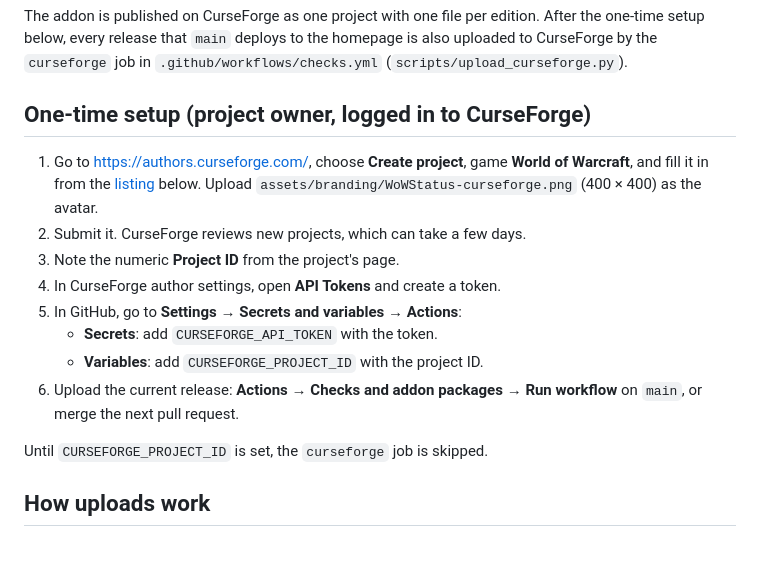
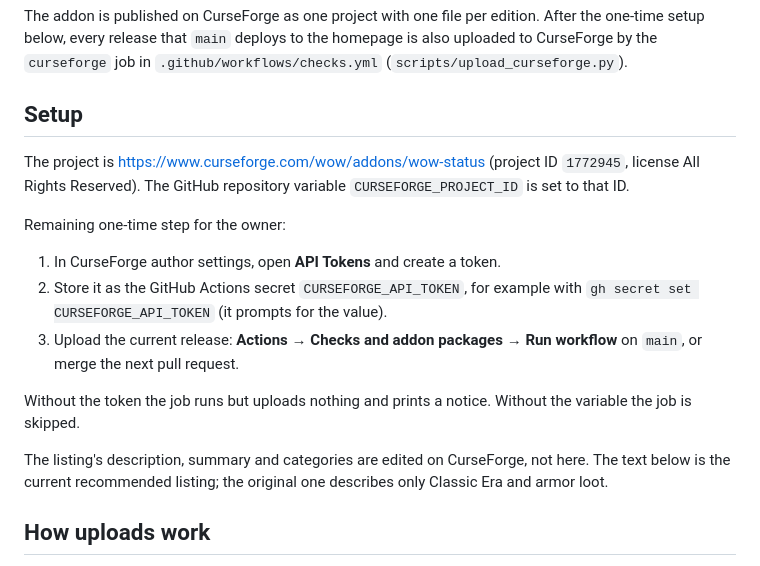
Before and after one commit to fraval13/wow-status-discord-updates, a Markdown page: docs/CURSEFORGE.md, the part around the change. Drawn GitHub-style.

Commit message:
Document the existing CurseForge project and the remaining token step
Co-Authored-By: Claude Opus 5.5 <noreply@anthropic.com>

```diff
--- a/docs/CURSEFORGE.md
+++ b/docs/CURSEFORGE.md
@@ -5,21 +5,26 @@ After the one-time setup below, every release that `main` deploys to the
 homepage is also uploaded to CurseForge by the `curseforge` job in
 `.github/workflows/checks.yml` (`scripts/upload_curseforge.py`).
 
-## One-time setup (project owner, logged in to CurseForge)
+## Setup
 
-1. Go to <https://authors.curseforge.com/>, choose **Create project**, game
-   **World of Warcraft**, and fill it in from the [listing](#listing) below.
-   Upload `assets/branding/WoWStatus-curseforge.png` (400 × 400) as the avatar.
-2. Submit it. CurseForge reviews new projects, which can take a few days.
-3. Note the numeric **Project ID** from the project's page.
-4. In CurseForge author settings, open **API Tokens** and create a token.
-5. In GitHub, go to **Settings → Secrets and variables → Actions**:
-   - **Secrets**: add `CURSEFORGE_API_TOKEN` with the token.
-   - **Variables**: add `CURSEFORGE_PROJECT_ID` with the project ID.
-6. Upload the current release: **Actions → Checks and addon packages → Run
+The project is <https://www.curseforge.com/wow/addons/wow-status> (project ID
+`1772945`, license All Rights Reserved). The GitHub repository variable
+`CURSEFORGE_PROJECT_ID` is set to that ID.
+
+Remaining one-time step for the owner:
+
+1. In CurseForge author settings, open **API Tokens** and create a token.
+2. Store it as the GitHub Actions secret `CURSEFORGE_API_TOKEN`, for example with
+   `gh secret set CURSEFORGE_API_TOKEN` (it prompts for the value).
+3. Upload the current release: **Actions → Checks and addon packages → Run
    workflow** on `main`, or merge the next pull request.
 
-Until `CURSEFORGE_PROJECT_ID` is set, the `curseforge` job is skipped.
+Without the token the job runs but uploads nothing and prints a notice. Without
+the variable the job is skipped.
+
+The listing's description, summary and categories are edited on CurseForge, not
+here. The text below is the current recommended listing; the original one
+describes only Classic Era and armor loot.
 
 ## How uploads work
 
```
